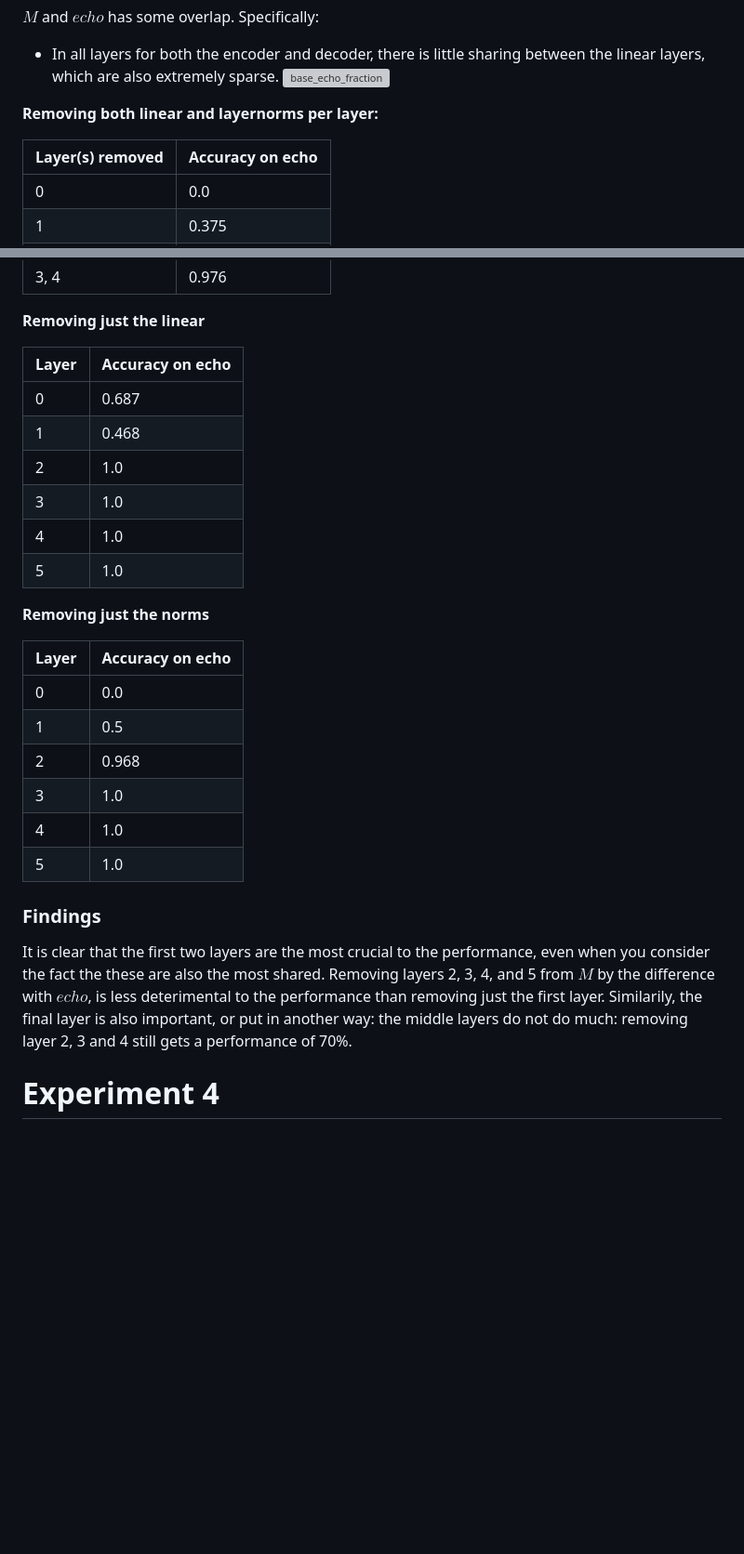
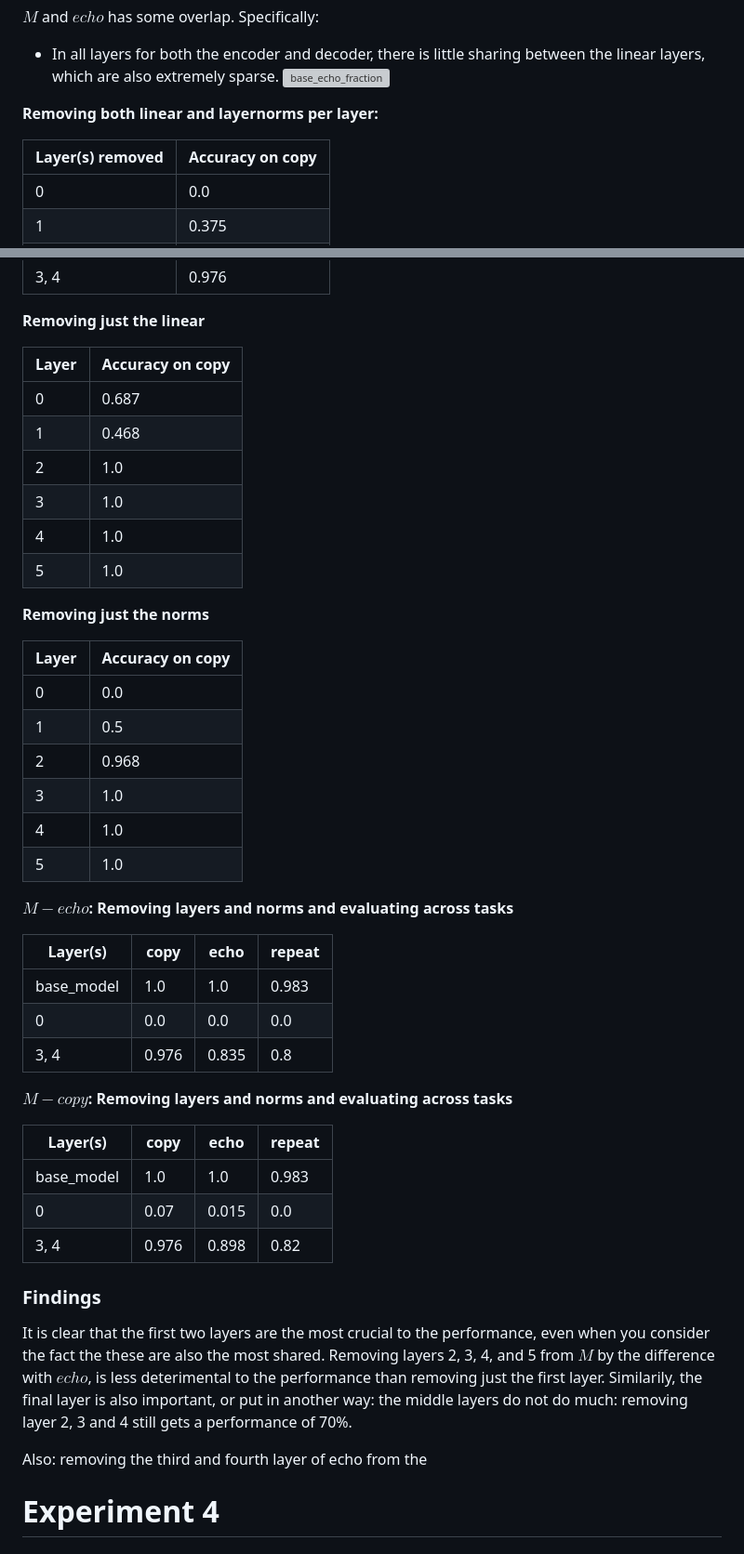
Before and after one commit to SondreWold/comp_rep_study, a Markdown page: notes/meetings/july_30.md, 2 parts joined by grey strips. Shown: that part at 93% size. GitHub-like rendering; blank space fills up the shorter version; grey boxes are pictures that could not be loaded.

```diff
--- a/notes/meetings/july_30.md
+++ b/notes/meetings/july_30.md
@@ -85,7 +85,7 @@ $M$ and $echo$ has some overlap. Specifically:
 
 **Removing both linear and layernorms per layer:**
 
-| Layer(s) removed | Accuracy on echo |
+| Layer(s) removed | Accuracy on copy |
 |----------|----------|
 | 0 | 0.0 |
 | 1 | 0.375 |
@@ -104,7 +104,7 @@ $M$ and $echo$ has some overlap. Specifically:
 
 **Removing just the linear**
 
-| Layer | Accuracy on echo |
+| Layer | Accuracy on copy |
 |----------|----------|
 | 0 | 0.687 |
 | 1 | 0.468 |
@@ -115,7 +115,7 @@ $M$ and $echo$ has some overlap. Specifically:
 
 **Removing just the norms**
 
-| Layer | Accuracy on echo |
+| Layer | Accuracy on copy |
 |----------|----------|
 | 0 | 0.0 |
 | 1 | 0.5 |
@@ -125,10 +125,29 @@ $M$ and $echo$ has some overlap. Specifically:
 | 5 | 1.0 |
 
 
+**$M - echo$: Removing layers and norms and evaluating across tasks**
+
+| Layer(s) | copy | echo | repeat |
+|----------|----------| ----------| ----------|
+| base_model | 1.0 | 1.0 | 0.983 |
+| 0 | 0.0 | 0.0 | 0.0 |
+| 3, 4 | 0.976 | 0.835 | 0.8 |
+
+**$M - copy$: Removing layers and norms and evaluating across tasks**
+
+| Layer(s) | copy | echo | repeat |
+|----------|----------| ----------| ----------|
+| base_model | 1.0 | 1.0 | 0.983 |
+| 0 | 0.07 | 0.015 | 0.0 |
+| 3, 4 | 0.976 | 0.898 | 0.82 |
+
+
 ### Findings
 
 It is clear that the first two layers are the most crucial to the performance, even when you consider the fact the these are also the most shared. Removing layers 2, 3, 4, and 5 from $M$ by the difference with $echo$, is less deterimental to the performance than removing just the first layer.
 Similarily, the final layer is also important, or put in another way: the middle layers do not do much: removing layer 2, 3 and 4 still gets a performance of 70%.
+
+Also: removing the third and fourth layer of echo from the
 
 # Experiment 4
 
```
